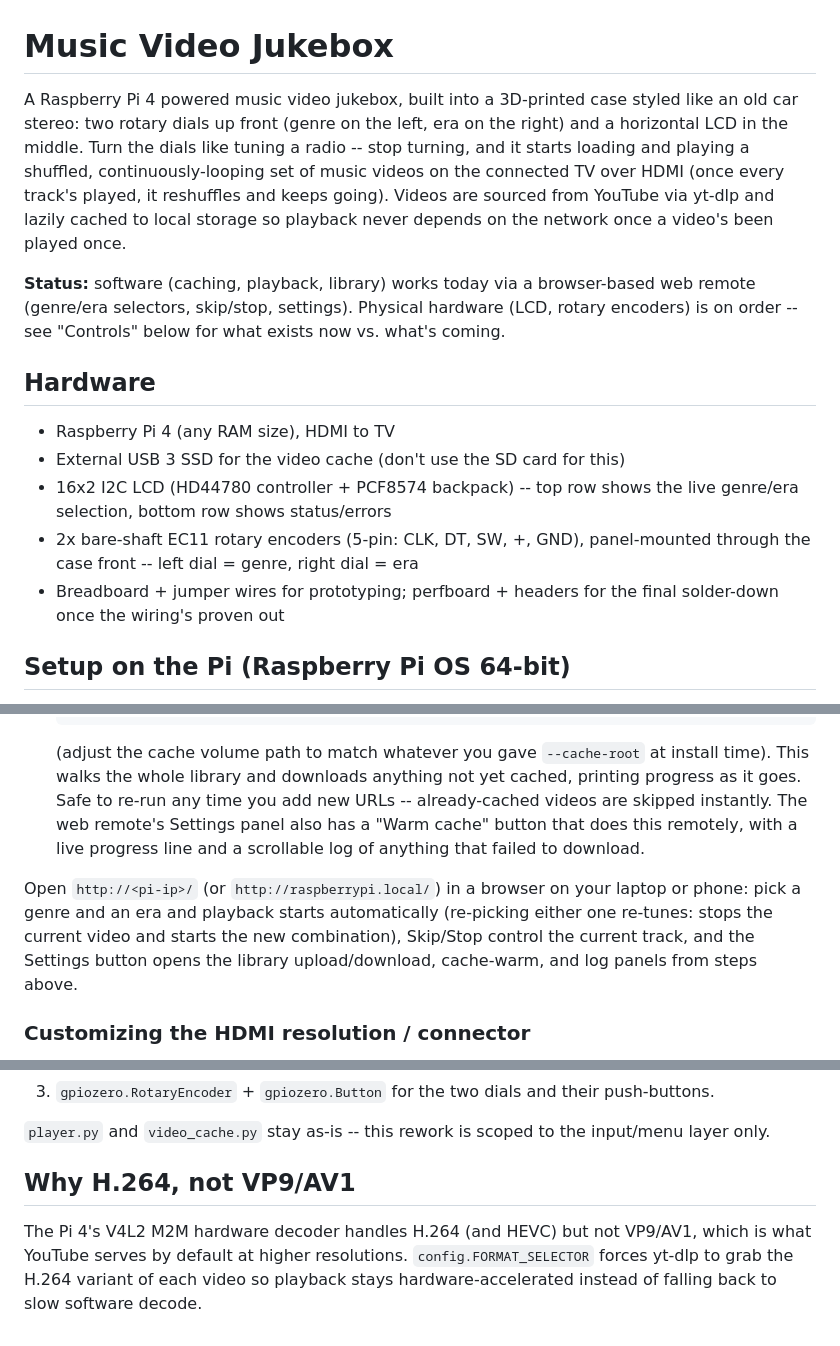
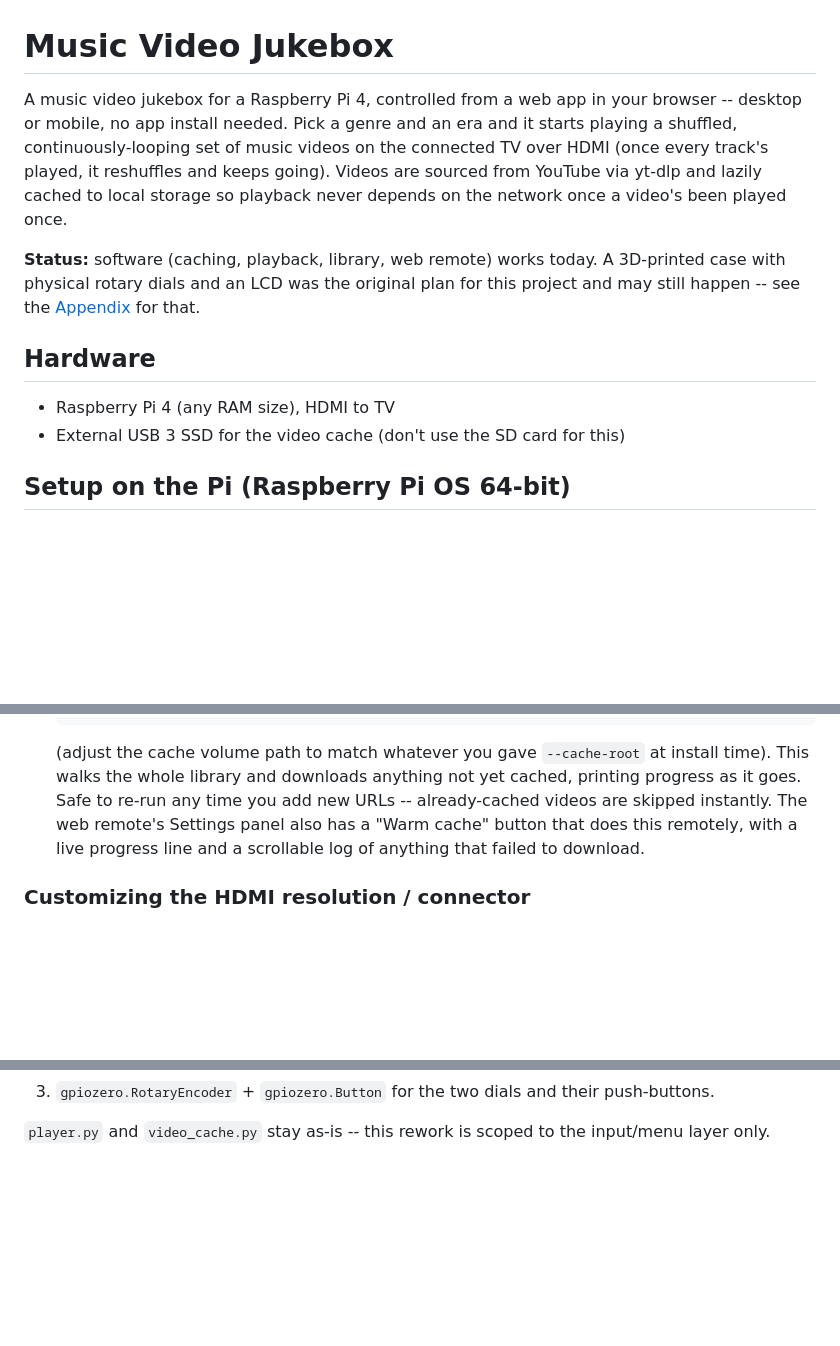
Before and after one commit to davisc01/spincycle, a Markdown page: README.md, 3 parts joined by grey strips. Rendered like a GitHub page; blank space fills up the shorter version.

```diff
--- a/README.md
+++ b/README.md
@@ -1,30 +1,22 @@
 # Music Video Jukebox
 
-A Raspberry Pi 4 powered music video jukebox, built into a 3D-printed case
-styled like an old car stereo: two rotary dials up front (genre on the
-left, era on the right) and a horizontal LCD in the middle. Turn the dials
-like tuning a radio -- stop turning, and it starts loading and playing a
-shuffled, continuously-looping set of music videos on the connected TV
-over HDMI (once every track's played, it reshuffles and keeps going).
-Videos are
-sourced from YouTube via yt-dlp and lazily cached to local storage so
-playback never depends on the network once a video's been played once.
+A music video jukebox for a Raspberry Pi 4, controlled from a web app in
+your browser -- desktop or mobile, no app install needed. Pick a genre and
+an era and it starts playing a shuffled, continuously-looping set of music
+videos on the connected TV over HDMI (once every track's played, it
+reshuffles and keeps going). Videos are sourced from YouTube via yt-dlp
+and lazily cached to local storage so playback never depends on the
+network once a video's been played once.
 
-**Status:** software (caching, playback, library) works today via a
-browser-based web remote (genre/era selectors, skip/stop, settings).
-Physical hardware (LCD, rotary encoders) is on order -- see "Controls"
-below for what exists now vs. what's coming.
+**Status:** software (caching, playback, library, web remote) works
+today. A 3D-printed case with physical rotary dials and an LCD was the
+original plan for this project and may still happen -- see the
+[Appendix](#appendix-3d-printed-case--physical-controls) for that.
 
 ## Hardware
 
 - Raspberry Pi 4 (any RAM size), HDMI to TV
 - External USB 3 SSD for the video cache (don't use the SD card for this)
-- 16x2 I2C LCD (HD44780 controller + PCF8574 backpack) -- top row shows the
-  live genre/era selection, bottom row shows status/errors
-- 2x bare-shaft EC11 rotary encoders (5-pin: CLK, DT, SW, +, GND),
-  panel-mounted through the case front -- left dial = genre, right dial = era
-- Breadboard + jumper wires for prototyping; perfboard + headers for the
-  final solder-down once the wiring's proven out
 
 ## Setup on the Pi (Raspberry Pi OS 64-bit)
 
@@ -148,13 +139,6 @@ rather than anything `install.sh` can decide for you:
    this remotely, with a live progress line and a scrollable log of
    anything that failed to download.
 
-Open `http://<pi-ip>/` (or `http://raspberrypi.local/`) in a browser on
-your laptop or phone: pick a genre and an era and playback starts
-automatically (re-picking either one re-tunes: stops the current video and
-starts the new combination), Skip/Stop control the current track, and the
-Settings button opens the library upload/download, cache-warm, and log
-panels from steps above.
-
 ### Customizing the HDMI resolution / connector
 
 `install.sh` defaults to forcing 720p on `HDMI-A-1` (auto-detecting a
@@ -345,11 +356,3 @@ onto the old event model, both files get rewritten together around:
 
 `player.py` and `video_cache.py` stay as-is -- this rework is scoped to
 the input/menu layer only.
-
-## Why H.264, not VP9/AV1
-
-The Pi 4's V4L2 M2M hardware decoder handles H.264 (and HEVC) but not
-VP9/AV1, which is what YouTube serves by default at higher resolutions.
-`config.FORMAT_SELECTOR` forces yt-dlp to grab the H.264 variant of each
-video so playback stays hardware-accelerated instead of falling back to
-slow software decode.
```
Also changed, not shown: other parts of README.md (+91 -65 lines).
